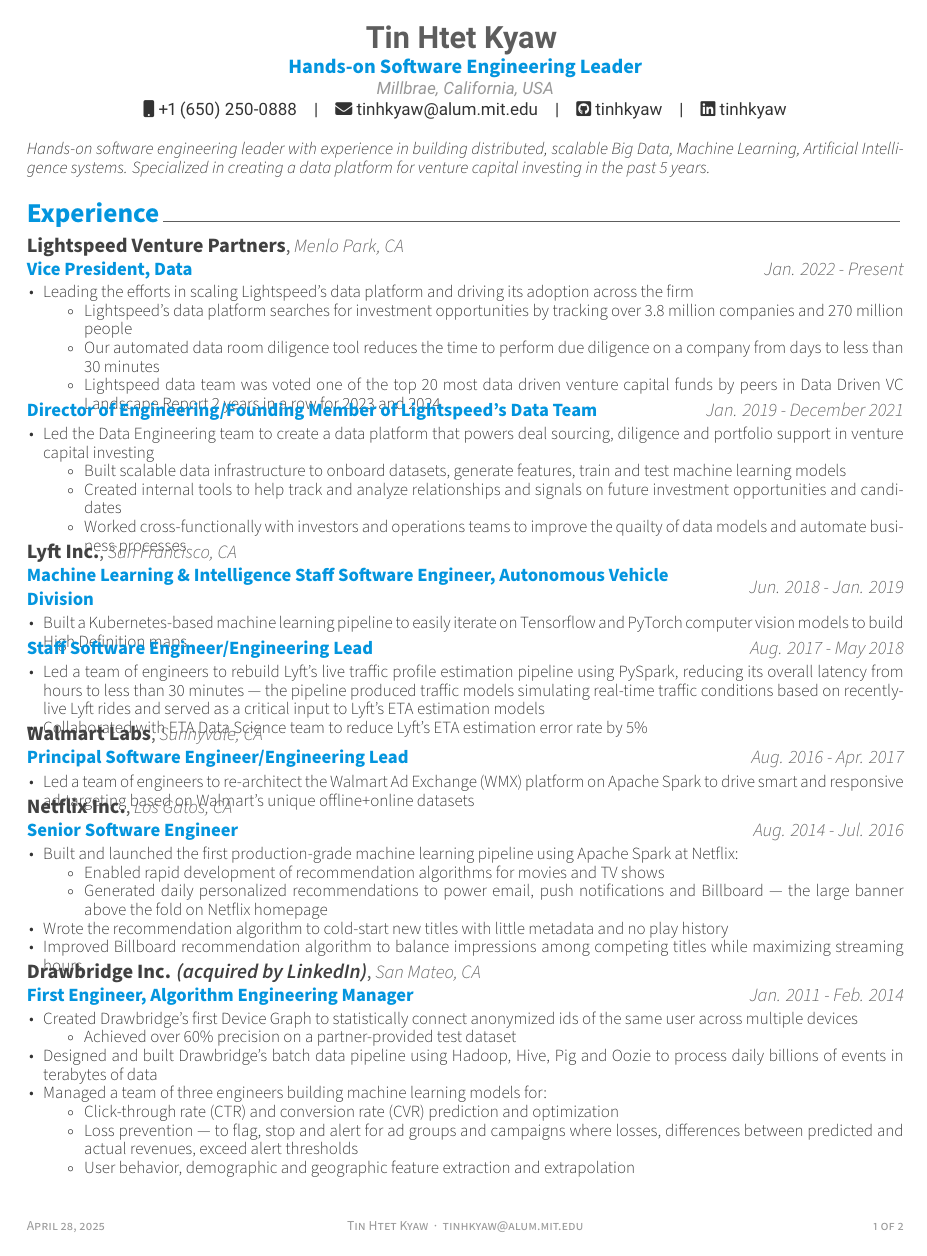
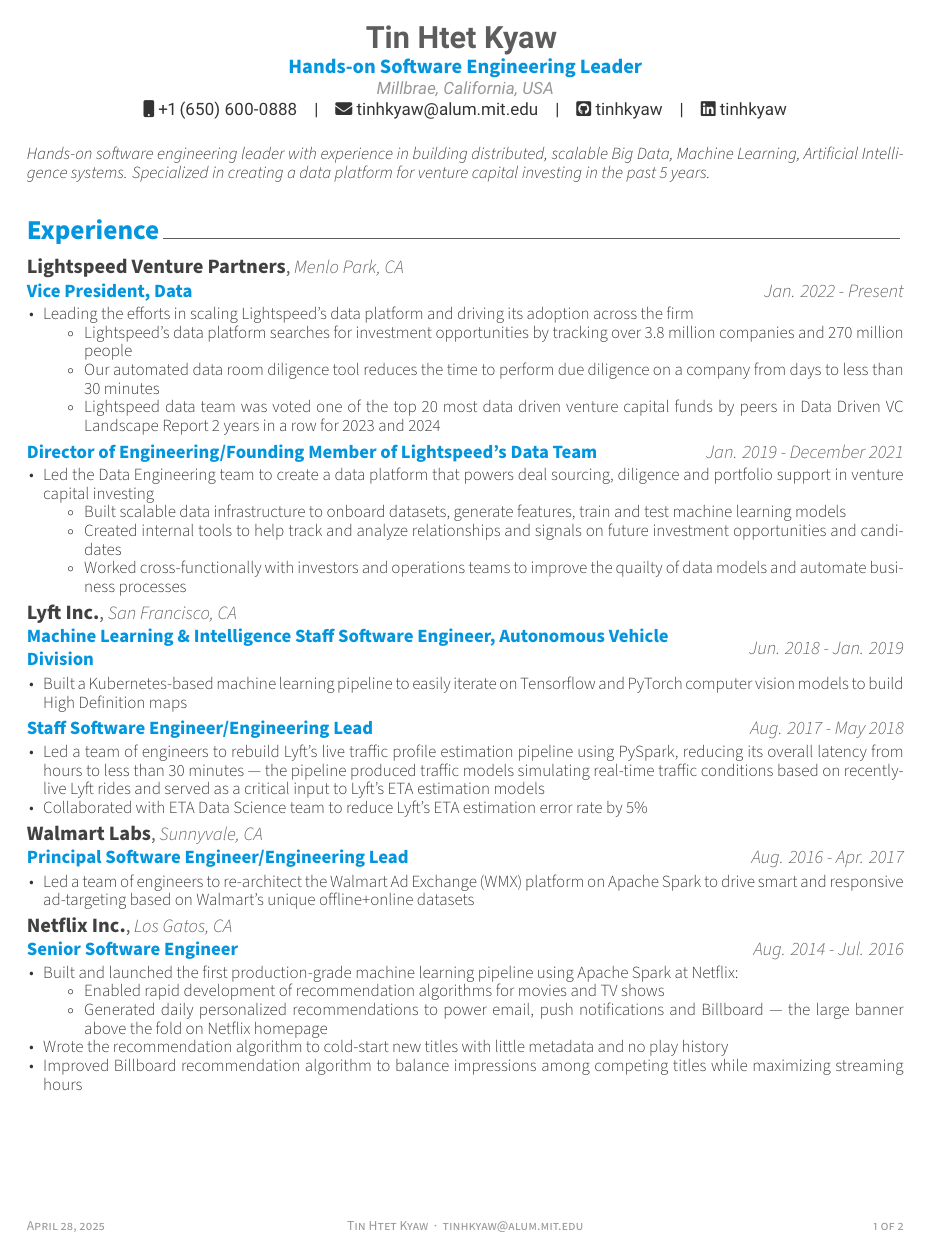
Before and after one commit to tinhkyaw/tinhkyaw, a LaTeX CV (resume/tinhkyaw-resume.tex, which reads resume/awesome-cv.cls): page 1 of 2. Compiled offline with XeLaTeX.

Commit message:
updated resume

```diff
--- a/resume/awesome-cv.cls
+++ b/resume/awesome-cv.cls
@@ -355,6 +355,10 @@
 % Usage: \hackerrank{<Hackerrank profile name>}
 \newcommand*{\hackerrank}[1]{\def\@hackerrank{#1}}
 
+% Defines writer's Telegram (optional)
+% Usage: \telegram{<Telegram username>}
+\newcommand*{\telegram}[1]{\def\@telegram{#1}}
+
 % Defines writer's google scholar profile (optional)
 % Usage: \googlescholar{<googlescholar userid>}{<googlescholar username>}
 % e.g.https://scholar.google.co.uk/citations?user=wpZDx1cAAAAJ
@@ -427,8 +431,8 @@
 \newcommand{\acvHeaderAfterQuoteSkip}{5mm}
 
 % Others
-\newcommand{\acvSectionTopSkip}{0.5mm}
-\newcommand{\acvSectionContentTopSkip}{1mm}
+\newcommand{\acvSectionTopSkip}{3mm}
+\newcommand{\acvSectionContentTopSkip}{2mm}
 
 
 %-------------------------------------------------------------------------------
@@ -602,6 +606,12 @@
         \ifbool{isstart}{\setbool{isstart}{false}}{\acvHeaderSocialSep}%
         \href{https://www.hackerrank.com/\@hackerrank}{\faHackerrank\acvHeaderIconSep\@hackerrank}%
       }%
+      \ifthenelse{\isundefined{\@telegram}}%
+      {}%
+      {%
+        \ifbool{isstart}{\setbool{isstart}{false}}{\acvHeaderSocialSep}%
+        \href{https://t.me/\@telegram}{\faTelegram\acvHeaderIconSep\@telegram}%
+      }%
       \ifthenelse{\isundefined{\@googlescholarid}}%
       {}%
       {%
@@ -664,14 +674,16 @@
 % Define an environment for cventry
 \newenvironment{cventries}{%
   \vspace{\acvSectionContentTopSkip}
+  \vspace{-4.0mm}
   \begin{center}
     }{%
   \end{center}
+  \vspace{4.0mm}
 }
 % Define an entry of cv information
 % Usage: \cventry{<position>}{<title>}{<location>}{<date>}{<description>}
 \newcommand*{\cventry}[5]{%
-  \vspace{-2.0mm}
+  \vspace{2.0mm}
   \setlength\tabcolsep{0pt}
   \setlength{\extrarowheight}{0pt}
   \begin{tabular*}{\textwidth}{@{\extracolsep{\fill}} L{\textwidth - 4.5cm} R{4.5cm}}
@@ -754,7 +766,7 @@
   \begin{center}
     \setlength\tabcolsep{1ex}
     \setlength{\extrarowheight}{0pt}
-    \begin{tabular*}{\textwidth}{@{\extracolsep{\fill}} r L{\textwidth * \real{0.9}}}
+    \begin{tabular*}{\textwidth}{@{\extracolsep{\fill}} r L{\textwidth * \real{0.8}}}
       }{%
     \end{tabular*}
   \end{center}
--- a/resume/tinhkyaw-resume.tex
+++ b/resume/tinhkyaw-resume.tex
@@ -60,7 +60,7 @@
 \position{Hands-on Software Engineering Leader}
 \address{Millbrae, California, USA}
 
-\mobile{+1 (650) 250-0888}
+\mobile{+1 (650) 600-0888}
 \email{tinhkyaw@alum.mit.edu}
 % \homepage{homepage}
 \github{tinhkyaw}
```
Also changed, not shown: conf/code/settings.json (+1 -0 lines), resume/skills.tex (+1 -1 lines), resume/tinhkyaw-resume-1.png, resume/tinhkyaw-resume-2.png, resume/tinhkyaw-resume.pdf.
